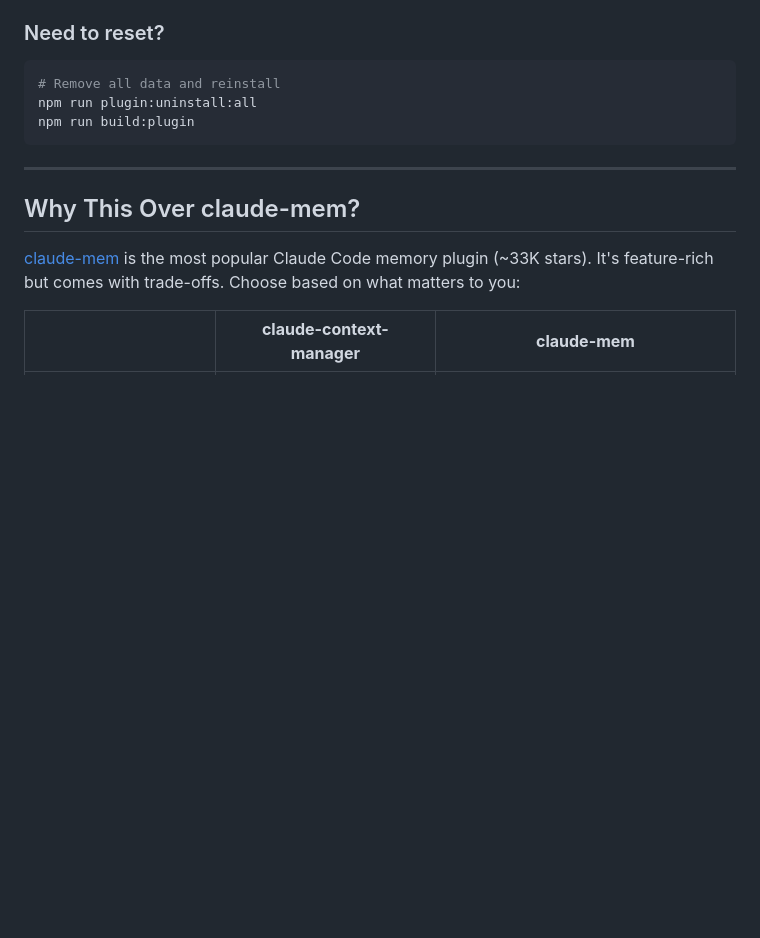
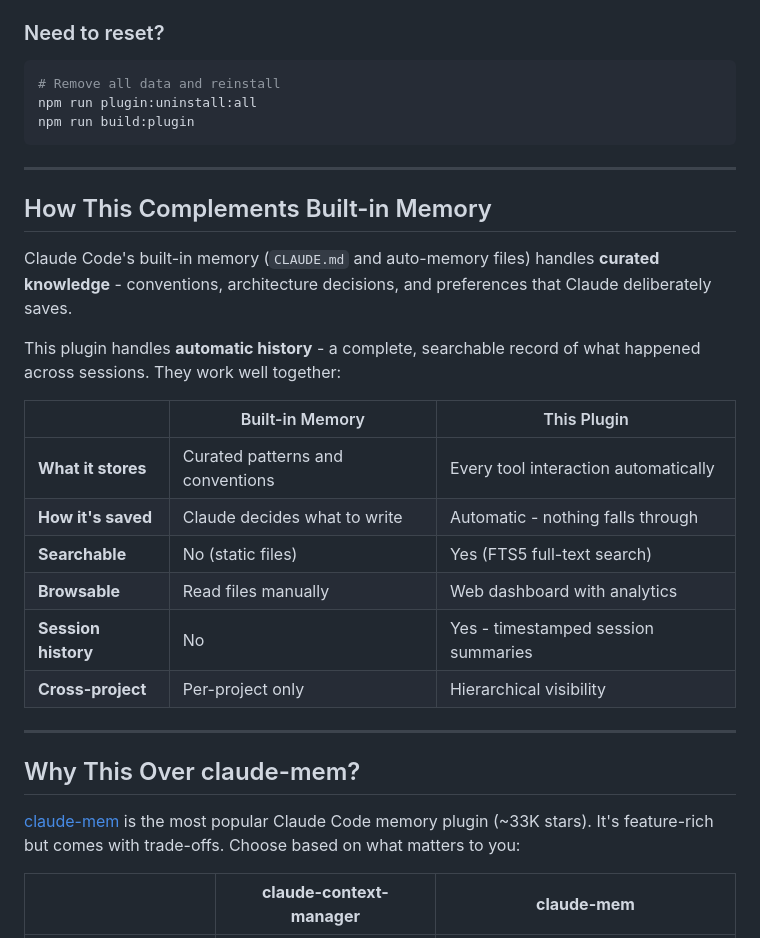
Before and after one commit to mrlesmithjr/claude-context-manager, a Markdown page: README.md, the part around one of its changes. GitHub-like rendering; blank space fills up the shorter version.

```diff
--- a/README.md
+++ b/README.md
@@ -446,6 +431,23 @@ npm run build:plugin
 
 ---
 
+## How This Complements Built-in Memory
+
+Claude Code's built-in memory (`CLAUDE.md` and auto-memory files) handles **curated knowledge** - conventions, architecture decisions, and preferences that Claude deliberately saves.
+
+This plugin handles **automatic history** - a complete, searchable record of what happened across sessions. They work well together:
+
+| | Built-in Memory | This Plugin |
+|---|---|---|
+| **What it stores** | Curated patterns and conventions | Every tool interaction automatically |
+| **How it's saved** | Claude decides what to write | Automatic - nothing falls through |
+| **Searchable** | No (static files) | Yes (FTS5 full-text search) |
+| **Browsable** | Read files manually | Web dashboard with analytics |
+| **Session history** | No | Yes - timestamped session summaries |
+| **Cross-project** | Per-project only | Hierarchical visibility |
+
+---
+
 ## Why This Over claude-mem?
 
 [claude-mem](https://github.com/thedotmack/claude-mem) is the most popular Claude Code memory plugin (~33K stars). It's feature-rich but comes with trade-offs. Choose based on what matters to you:
```
Also changed, not shown: other parts of README.md (+25 -40 lines).
